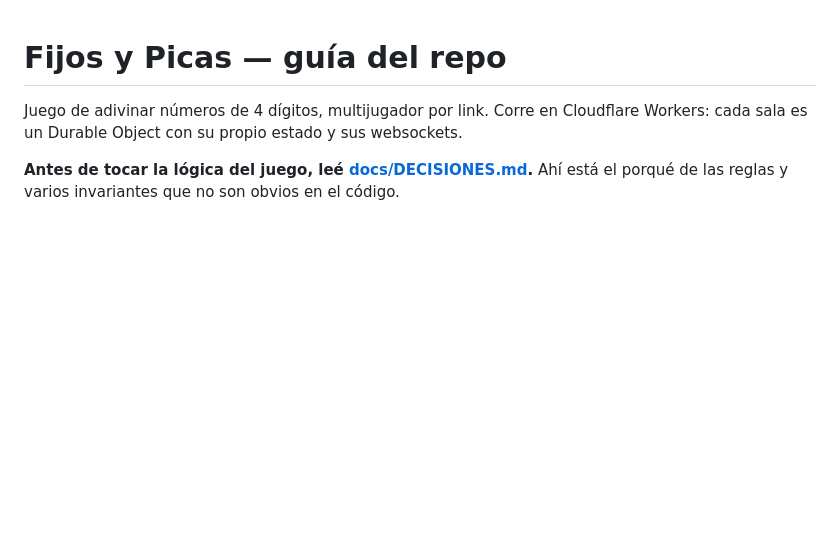
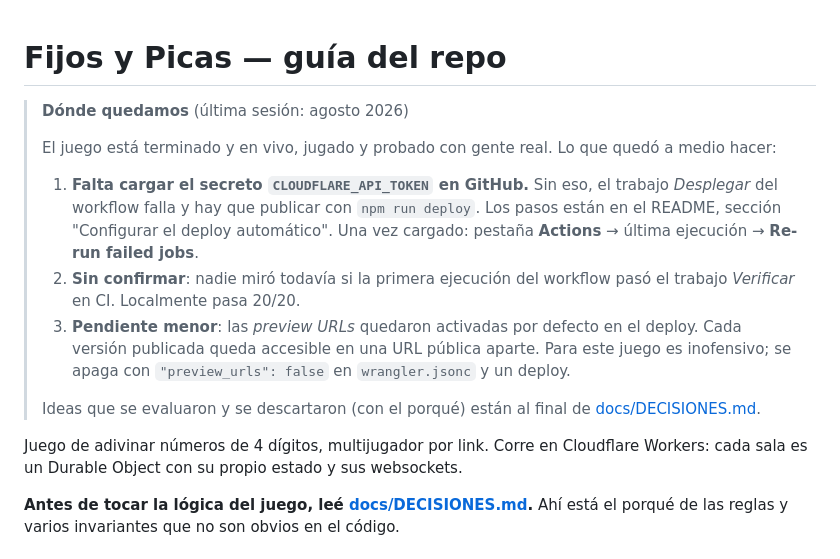
Before and after one commit to LucasM3721/Numerordle, a Markdown page: CLAUDE.md, the part around the change. Rendered like a GitHub page; blank space fills up the shorter version.

```diff
--- a/CLAUDE.md
+++ b/CLAUDE.md
@@ -1,4 +1,24 @@
 # Fijos y Picas — guía del repo
+
+> **Dónde quedamos** (última sesión: agosto 2026)
+>
+> El juego está terminado y en vivo, jugado y probado con gente real. Lo que
+> quedó a medio hacer:
+>
+> 1. **Falta cargar el secreto `CLOUDFLARE_API_TOKEN` en GitHub.** Sin eso, el
+>    trabajo *Desplegar* del workflow falla y hay que publicar con
+>    `npm run deploy`. Los pasos están en el README, sección "Configurar el
+>    deploy automático". Una vez cargado: pestaña **Actions** → última ejecución
+>    → **Re-run failed jobs**.
+> 2. **Sin confirmar**: nadie miró todavía si la primera ejecución del workflow
+>    pasó el trabajo *Verificar* en CI. Localmente pasa 20/20.
+> 3. **Pendiente menor**: las *preview URLs* quedaron activadas por defecto en el
+>    deploy. Cada versión publicada queda accesible en una URL pública aparte.
+>    Para este juego es inofensivo; se apaga con `"preview_urls": false` en
+>    `wrangler.jsonc` y un deploy.
+>
+> Ideas que se evaluaron y se descartaron (con el porqué) están al final de
+> [docs/DECISIONES.md](docs/DECISIONES.md).
 
 Juego de adivinar números de 4 dígitos, multijugador por link. Corre en Cloudflare
 Workers: cada sala es un Durable Object con su propio estado y sus websockets.
```
Also changed, not shown: README.md (+38 -8 lines), docs/DECISIONES.md (+19 -0 lines).
